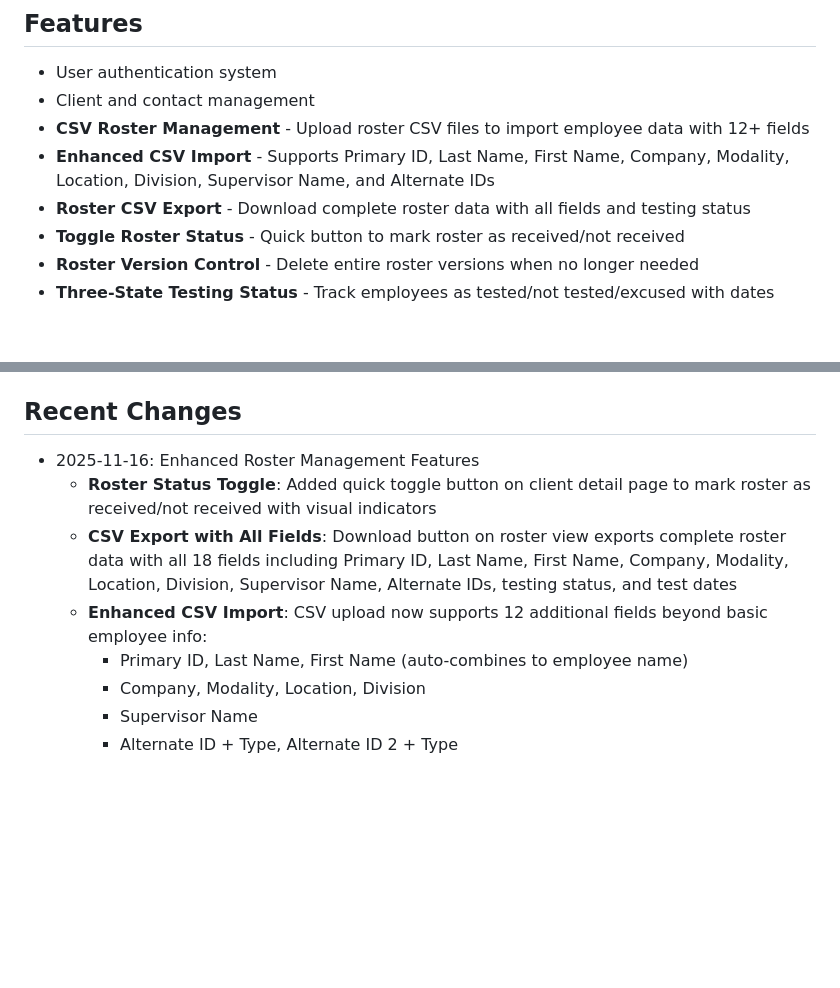
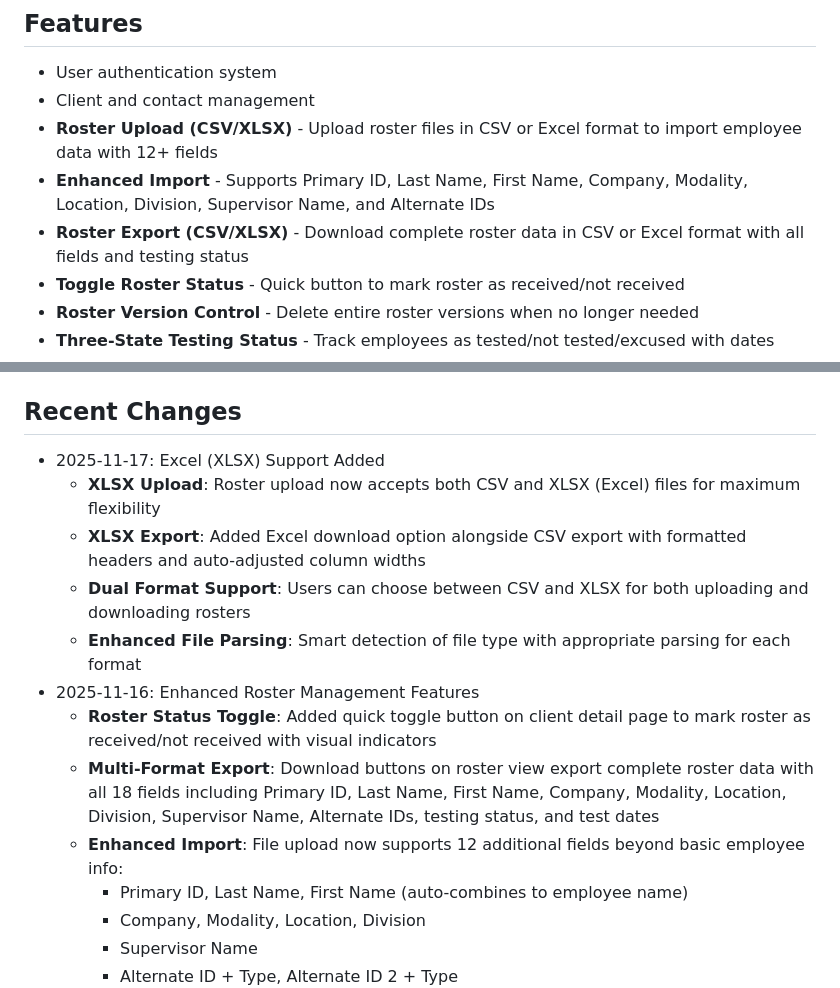
Before and after one commit to packNsnap/Random-pool, a Markdown page: replit.md, 2 parts joined by grey strips. Drawn GitHub-style; blank space fills up the shorter version.

Commit message:
Add ability to upload and export roster data using Excel files
Update documentation to reflect the addition of XLSX support for roster uploads and exports, enhancing data management flexibility.

Replit-Commit-Author: Agent
Replit-Commit-Session-Id: 77d187f3-610d-43a3-bc20-614b7505431f
Replit-Commit-Checkpoint-Type: full_checkpoint
Replit-Commit-Event-Id: ff92007d-3d66-42d9-b47c-67a49ac71fc2
Replit-Commit-Screenshot-Url: https://storage.googleapis.com/screenshot-production-us-central1/2f23edb6-68a7-46dc-943d-7637cd790775/77d187f3-610d-43a3-bc20-614b7505431f/YqOAtC0

```diff
--- a/replit.md
+++ b/replit.md
@@ -13,9 +13,9 @@ A Python-based client communication management system for automating quarterly r
 ## Features
 - User authentication system
 - Client and contact management
-- **CSV Roster Management** - Upload roster CSV files to import employee data with 12+ fields
-- **Enhanced CSV Import** - Supports Primary ID, Last Name, First Name, Company, Modality, Location, Division, Supervisor Name, and Alternate IDs
-- **Roster CSV Export** - Download complete roster data with all fields and testing status
+- **Roster Upload (CSV/XLSX)** - Upload roster files in CSV or Excel format to import employee data with 12+ fields
+- **Enhanced Import** - Supports Primary ID, Last Name, First Name, Company, Modality, Location, Division, Supervisor Name, and Alternate IDs
+- **Roster Export (CSV/XLSX)** - Download complete roster data in CSV or Excel format with all fields and testing status
 - **Toggle Roster Status** - Quick button to mark roster as received/not received
 - **Roster Version Control** - Delete entire roster versions when no longer needed
 - **Three-State Testing Status** - Track employees as tested/not tested/excused with dates
@@ -89,10 +89,15 @@ The system supports both Gmail and Outlook/Office 365:
 - `{{report_date}}` - Report generation date
 
 ## Recent Changes
+- 2025-11-17: Excel (XLSX) Support Added
+  - **XLSX Upload**: Roster upload now accepts both CSV and XLSX (Excel) files for maximum flexibility
+  - **XLSX Export**: Added Excel download option alongside CSV export with formatted headers and auto-adjusted column widths
+  - **Dual Format Support**: Users can choose between CSV and XLSX for both uploading and downloading rosters
+  - **Enhanced File Parsing**: Smart detection of file type with appropriate parsing for each format
 - 2025-11-16: Enhanced Roster Management Features
   - **Roster Status Toggle**: Added quick toggle button on client detail page to mark roster as received/not received with visual indicators
-  - **CSV Export with All Fields**: Download button on roster view exports complete roster data with all 18 fields including Primary ID, Last Name, First Name, Company, Modality, Location, Division, Supervisor Name, Alternate IDs, testing status, and test dates
-  - **Enhanced CSV Import**: CSV upload now supports 12 additional fields beyond basic employee info:
+  - **Multi-Format Export**: Download buttons on roster view export complete roster data with all 18 fields including Primary ID, Last Name, First Name, Company, Modality, Location, Division, Supervisor Name, Alternate IDs, testing status, and test dates
+  - **Enhanced Import**: File upload now supports 12 additional fields beyond basic employee info:
     - Primary ID, Last Name, First Name (auto-combines to employee name)
     - Company, Modality, Location, Division
     - Supervisor Name
```
